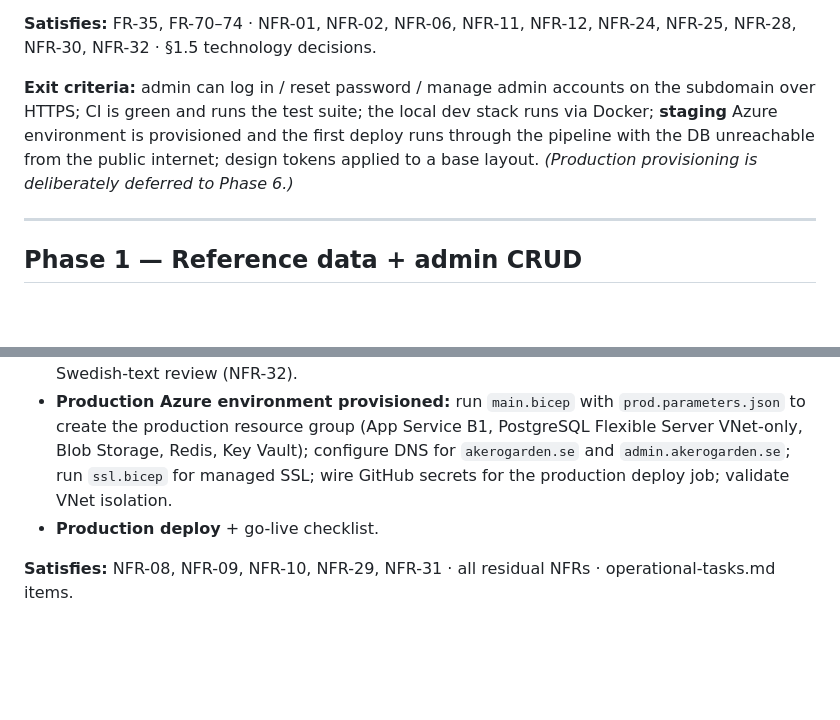
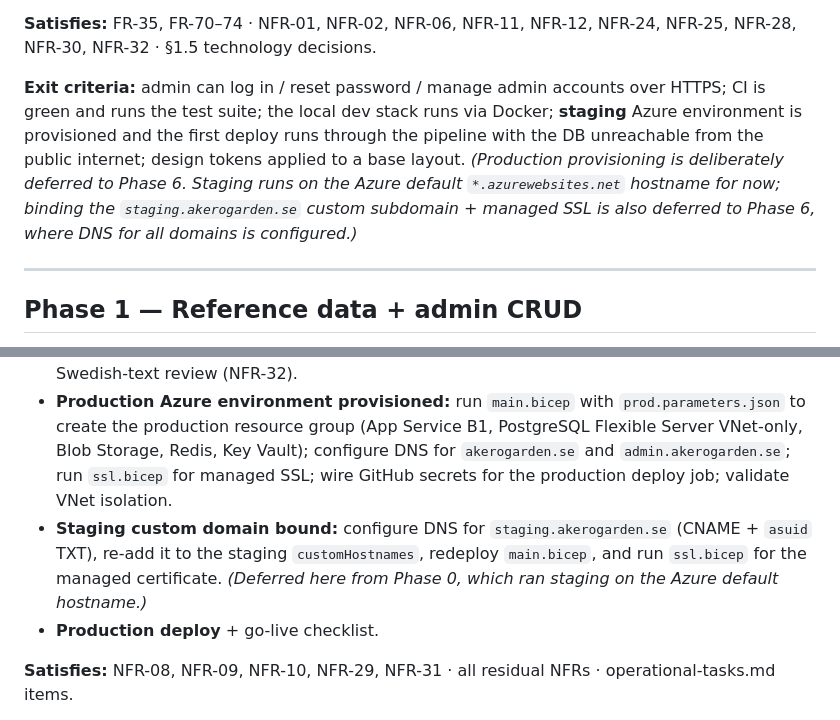
Before and after one commit to eliya-amanoeel/akerogarden, a Markdown page: REQUIREMENTS/implementation-plan.md, 2 parts joined by grey strips. GitHub-like rendering; blank space fills up the shorter version.

Commit message:
Defer staging custom subdomain + SSL to Phase 6
Staging runs on the Azure default *.azurewebsites.net hostname (HTTPS,
Azure-managed cert) for Phase 0. Binding staging.akerogarden.se with a
managed certificate is deferred to Phase 6, alongside production DNS.
Reword the Phase 0 exit criterion accordingly and record the staging
domain binding as an explicit Phase 6 deliverable so it isn't lost.

Co-Authored-By: Claude Opus 4.8 <noreply@anthropic.com>

```diff
--- a/REQUIREMENTS/implementation-plan.md
+++ b/REQUIREMENTS/implementation-plan.md
@@ -42,7 +42,7 @@
 
 **Satisfies:** FR-35, FR-70–74 · NFR-01, NFR-02, NFR-06, NFR-11, NFR-12, NFR-24, NFR-25, NFR-28, NFR-30, NFR-32 · §1.5 technology decisions.
 
-**Exit criteria:** admin can log in / reset password / manage admin accounts on the subdomain over HTTPS; CI is green and runs the test suite; the local dev stack runs via Docker; **staging** Azure environment is provisioned and the first deploy runs through the pipeline with the DB unreachable from the public internet; design tokens applied to a base layout. *(Production provisioning is deliberately deferred to Phase 6.)*
+**Exit criteria:** admin can log in / reset password / manage admin accounts over HTTPS; CI is green and runs the test suite; the local dev stack runs via Docker; **staging** Azure environment is provisioned and the first deploy runs through the pipeline with the DB unreachable from the public internet; design tokens applied to a base layout. *(Production provisioning is deliberately deferred to Phase 6. Staging runs on the Azure default `*.azurewebsites.net` hostname for now; binding the `staging.akerogarden.se` custom subdomain + managed SSL is also deferred to Phase 6, where DNS for all domains is configured.)*
 
 ---
 
@@ -158,6 +158,7 @@
 - **Operational blockers (from operational-tasks.md):** privacy-policy legal text drafted/reviewed; image migration completed and wired to Facility/page assets; **VAT rates per category confirmed with the client's accountant**.
 - **UAT** with the admin **on the staging environment** (non-technical usability, NFR-18/19); Swedish-text review (NFR-32).
 - **Production Azure environment provisioned:** run `main.bicep` with `prod.parameters.json` to create the production resource group (App Service B1, PostgreSQL Flexible Server VNet-only, Blob Storage, Redis, Key Vault); configure DNS for `akerogarden.se` and `admin.akerogarden.se`; run `ssl.bicep` for managed SSL; wire GitHub secrets for the production deploy job; validate VNet isolation.
+- **Staging custom domain bound:** configure DNS for `staging.akerogarden.se` (CNAME + `asuid` TXT), re-add it to the staging `customHostnames`, redeploy `main.bicep`, and run `ssl.bicep` for the managed certificate. *(Deferred here from Phase 0, which ran staging on the Azure default hostname.)*
 - **Production deploy** + go-live checklist.
 
 **Satisfies:** NFR-08, NFR-09, NFR-10, NFR-29, NFR-31 · all residual NFRs · operational-tasks.md items.
```
